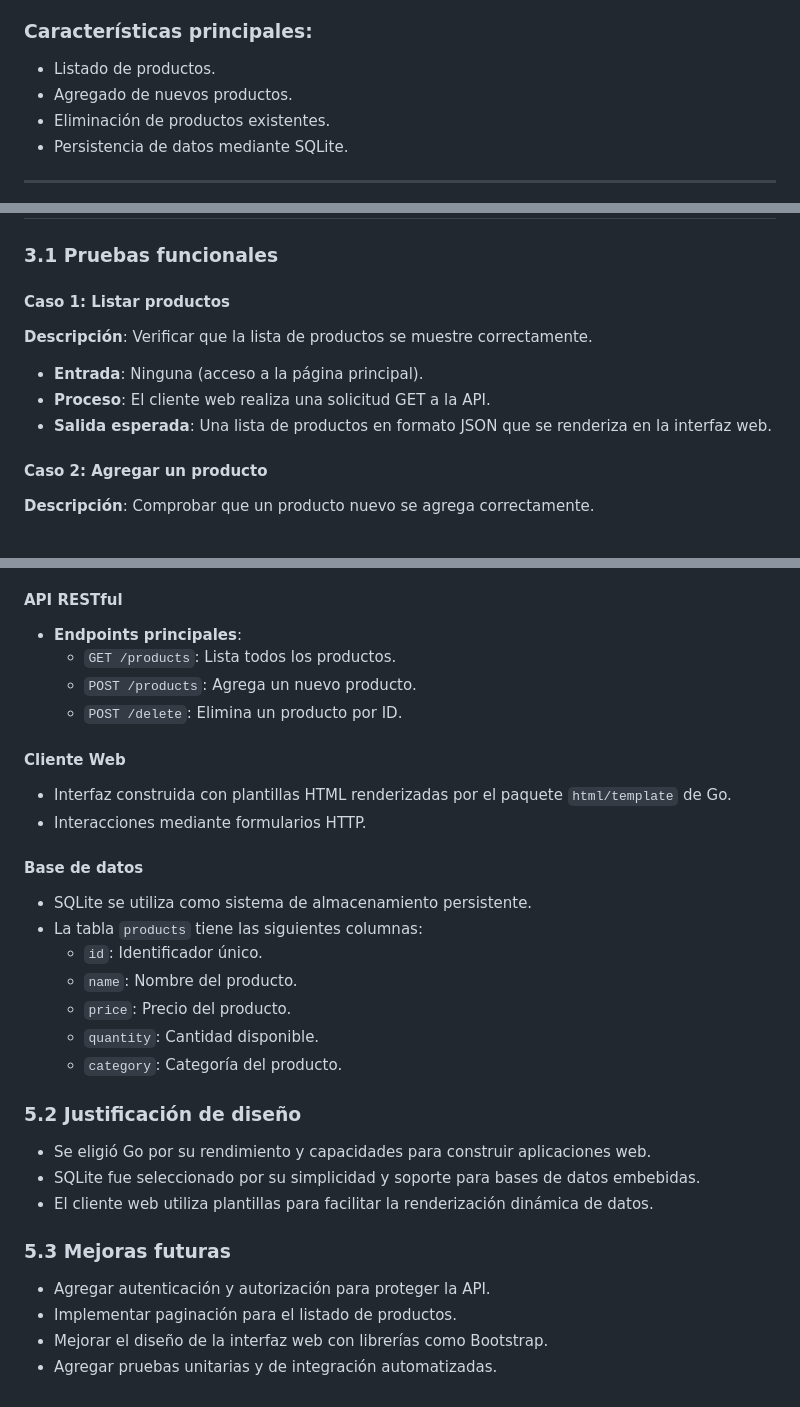
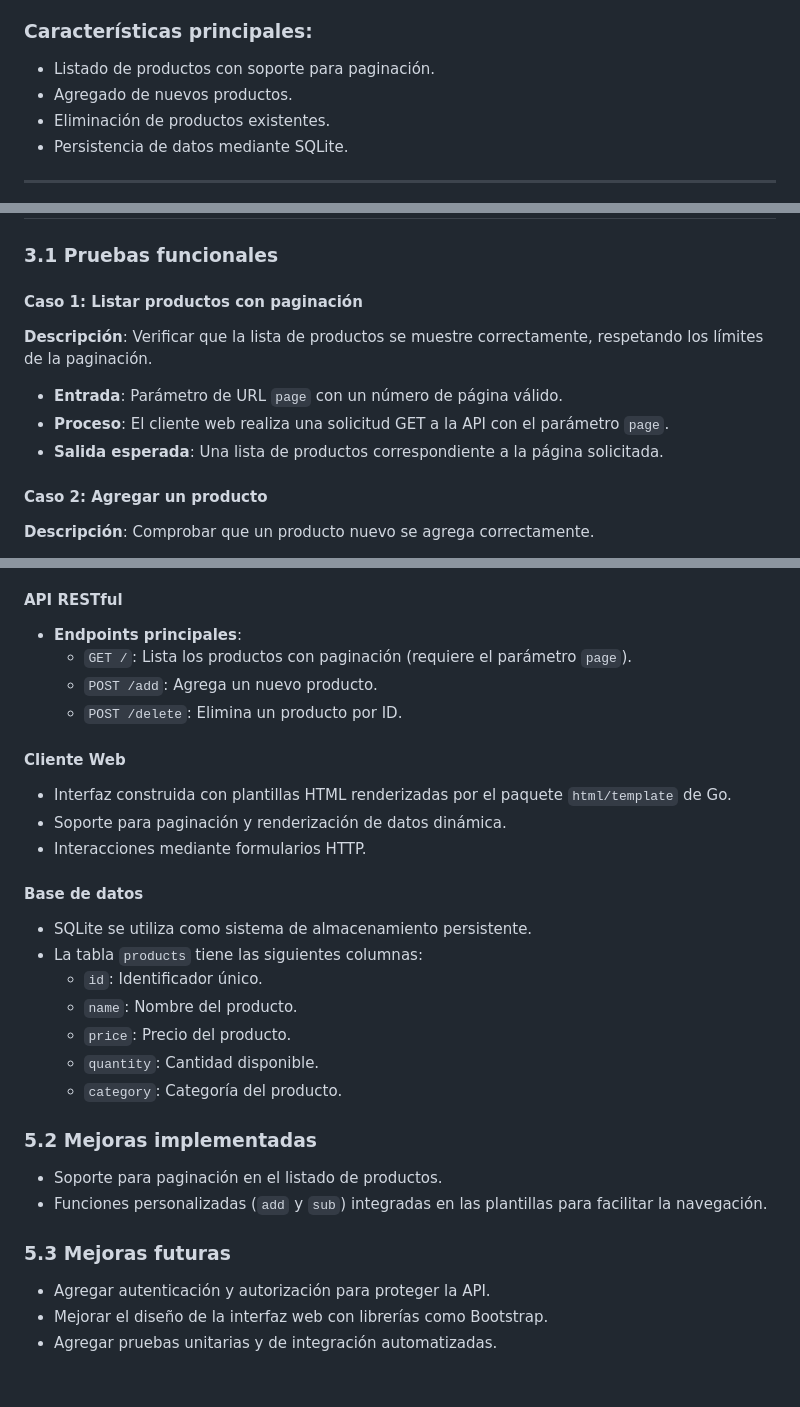
Before and after one commit to jesus2307/Final-Project-Go, a Markdown page: README.md, 3 parts joined by grey strips. Drawn GitHub-style.

```diff
--- a/README.md
+++ b/README.md
@@ -4,7 +4,7 @@
 Este proyecto es una aplicación web para la gestión de inventarios. La aplicación permite realizar operaciones CRUD (“Crear, Leer, Actualizar y Eliminar”) sobre una base de datos SQLite que almacena información sobre productos. Está diseñada para ejecutarse localmente, ofreciendo una API RESTful y una interfaz web interactiva desarrollada en Go.
 
 ### Características principales:
-- Listado de productos.
+- Listado de productos con soporte para paginación.
 - Agregado de nuevos productos.
 - Eliminación de productos existentes.
 - Persistencia de datos mediante SQLite.
@@ -35,11 +35,11 @@ Este proyecto es una aplicación web para la gestión de inventarios. La aplicac
 ## 3. Casos de Prueba
 
 ### 3.1 Pruebas funcionales
-#### **Caso 1: Listar productos**
-**Descripción**: Verificar que la lista de productos se muestre correctamente.
-- **Entrada**: Ninguna (acceso a la página principal).
-- **Proceso**: El cliente web realiza una solicitud GET a la API.
-- **Salida esperada**: Una lista de productos en formato JSON que se renderiza en la interfaz web.
+#### **Caso 1: Listar productos con paginación**
+**Descripción**: Verificar que la lista de productos se muestre correctamente, respetando los límites de la paginación.
+- **Entrada**: Parámetro de URL `page` con un número de página válido.
+- **Proceso**: El cliente web realiza una solicitud GET a la API con el parámetro `page`.
+- **Salida esperada**: Una lista de productos correspondiente a la página solicitada.
 
 #### **Caso 2: Agregar un producto**
 **Descripción**: Comprobar que un producto nuevo se agrega correctamente.
@@ -107,12 +107,13 @@ Para implementar el proyecto en un servidor:
 ### 5.1 Descripción técnica
 #### **API RESTful**
 - **Endpoints principales**:
-  - `GET /products`: Lista todos los productos.
-  - `POST /products`: Agrega un nuevo producto.
+  - `GET /`: Lista los productos con paginación (requiere el parámetro `page`).
+  - `POST /add`: Agrega un nuevo producto.
   - `POST /delete`: Elimina un producto por ID.
 
 #### **Cliente Web**
 - Interfaz construida con plantillas HTML renderizadas por el paquete `html/template` de Go.
+- Soporte para paginación y renderización de datos dinámica.
 - Interacciones mediante formularios HTTP.
 
 #### **Base de datos**
@@ -124,13 +125,11 @@ Para implementar el proyecto en un servidor:
   - `quantity`: Cantidad disponible.
   - `category`: Categoría del producto.
 
-### 5.2 Justificación de diseño
-- Se eligió Go por su rendimiento y capacidades para construir aplicaciones web.
-- SQLite fue seleccionado por su simplicidad y soporte para bases de datos embebidas.
-- El cliente web utiliza plantillas para facilitar la renderización dinámica de datos.
+### 5.2 Mejoras implementadas
+- Soporte para paginación en el listado de productos.
+- Funciones personalizadas (`add` y `sub`) integradas en las plantillas para facilitar la navegación.
 
 ### 5.3 Mejoras futuras
 - Agregar autenticación y autorización para proteger la API.
-- Implementar paginación para el listado de productos.
 - Mejorar el diseño de la interfaz web con librerías como Bootstrap.
 - Agregar pruebas unitarias y de integración automatizadas.
```
Also changed, not shown: other parts of README.md (+1 -1 lines).
